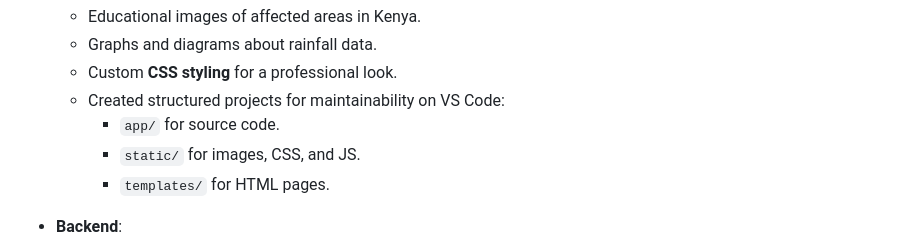
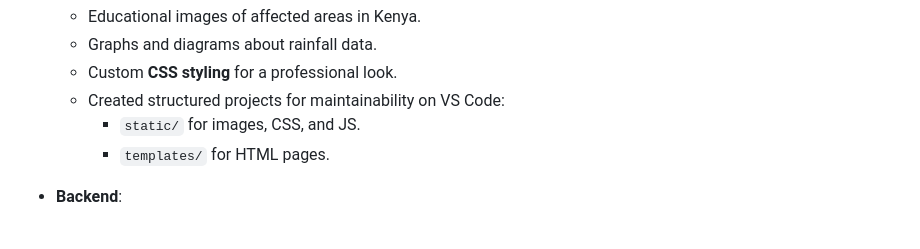
Before and after one commit to ahmedmabdi/Docker-Learning, a Markdown page: README.md, the part around the change. GitHub-like rendering.

```diff
--- a/README.md
+++ b/README.md
@@ -99,7 +99,6 @@ I developed **Water Issues Kenya** — a visitor counter web app with educationa
   - Graphs and diagrams about rainfall data.
   - Custom **CSS styling** for a professional look.
   - Created structured projects for maintainability on VS Code:
-      - `app/` for source code.
       - `static/` for images, CSS, and JS.
       - `templates/` for HTML pages.
 
```
